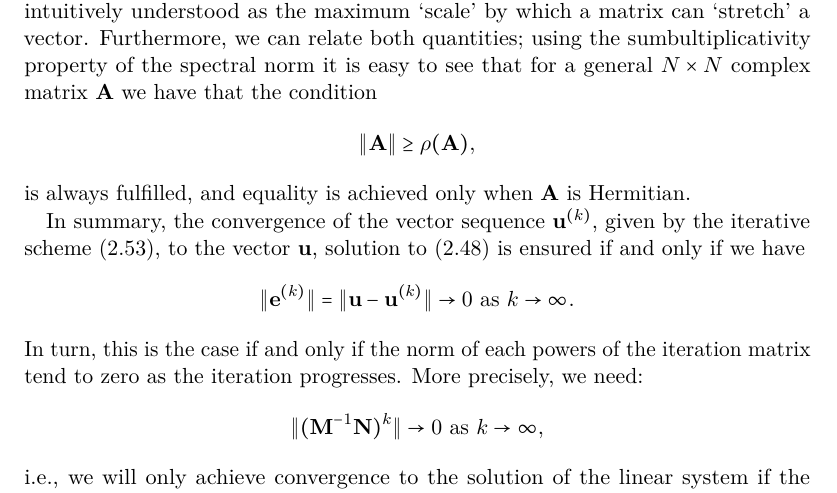
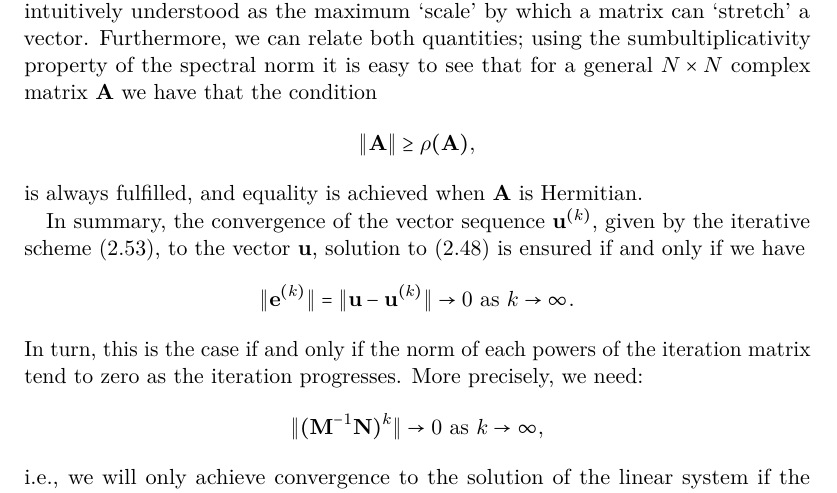
Before and after one commit to carlos-echeverria/phd-thesis, a LaTeX thesis (dissertation.tex, which reads Background.tex): part of page 39 of 121, cut so that both start at the same text. Compiled offline with pdfLaTeX.

Commit message:
fixed error with equivalence of norm and spectral radius for Hermitian matrices

```diff
--- a/Background.tex
+++ b/Background.tex
@@ -2033,7 +2033,7 @@ On the one hand the spectral radius can be interpreted geometrically as the smal
 \|\A\|\geq \rho(\A),
 \label{eq:back:norm_and_rad}
 \end{equation*}
-is always fulfilled, and equality is achieved only when $\A$ is Hermitian.
+is always fulfilled, and equality is achieved when $\A$ is Hermitian.
 % We will use these quantities to clarify the convergence of stationary iterative methods.
 
 In summary, the convergence of the vector sequence $\u^{(k)}$, given by the iterative scheme \eqref{eq:back:fixedpt}, to the vector $\u$, solution to \eqref{eq:back:linsys} is ensured if and only if we have
```
Also changed, not shown: dissertation.pdf.
